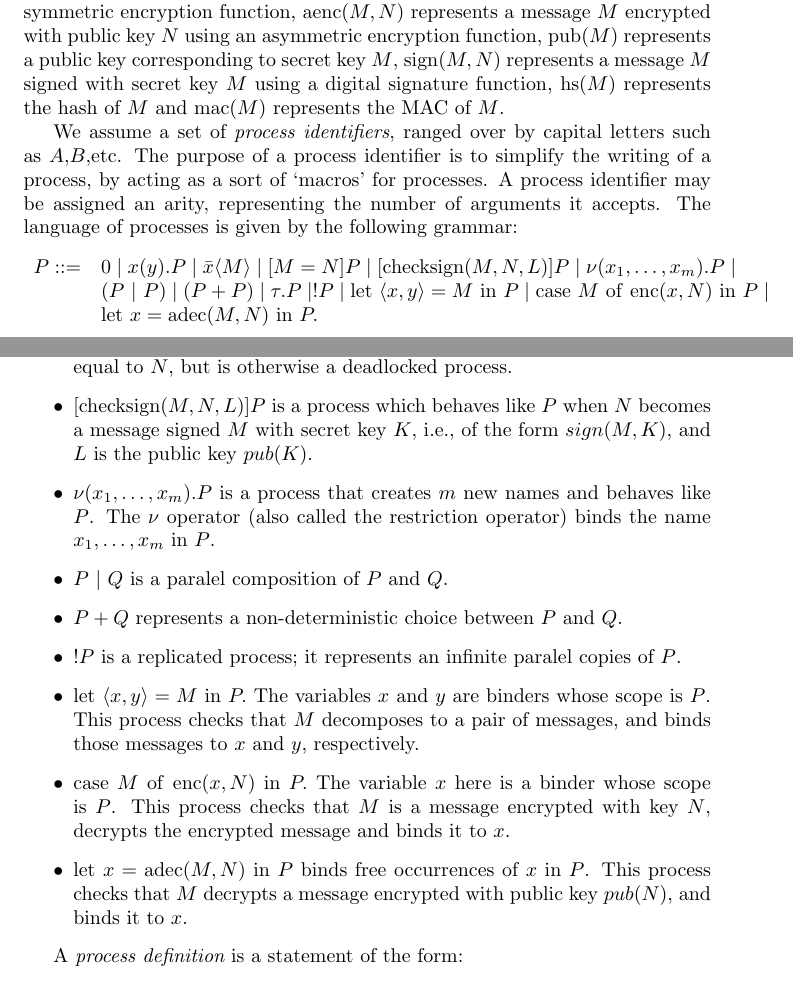
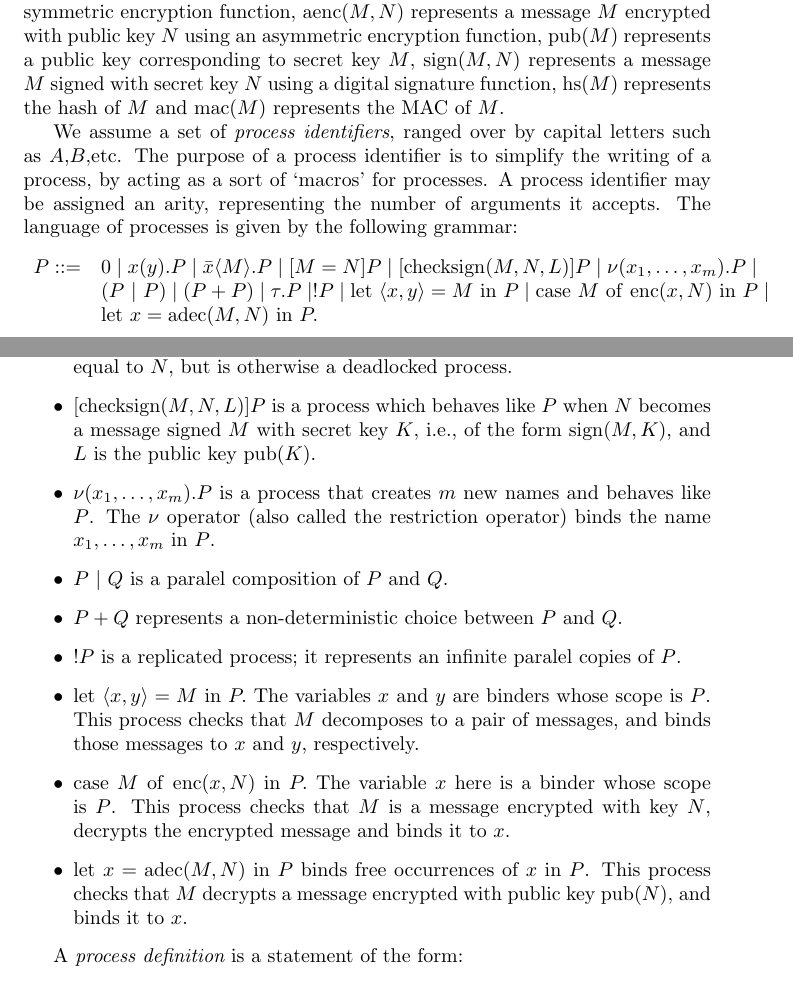
Before and after one commit to spec-project/SPEC-0.3, a LaTeX document (doc/manual.tex): two parts of pages 5 and 6 of 23, joined at a grey line, cut so that both start at the same text. Compiled offline with pdfLaTeX.

Commit message:
Updated manual

```diff
--- a/doc/manual.tex
+++ b/doc/manual.tex
@@ -257,7 +257,7 @@ The message $\langle M, N \rangle$ represents
 a pair of messages $M$ and $N$, and $\mathrm{enc}(M,N)$ represents a message $M$ encrypted
 with key $N$ using a symmetric encryption function, $\mathrm{aenc}(M, N)$ represents a message $M$ encrypted with public key $N$
 using an asymmetric encryption function, $\mathrm{pub}(M)$ represents a public key corresponding
-to secret key $M$, $\mathrm{sign}(M, N)$ represents a message $M$ signed with secret key $M$ using
+to secret key $M$, $\mathrm{sign}(M, N)$ represents a message $M$ signed with secret key $N$ using
 a digital signature function, $\mathrm{hs}(M)$ represents the hash of $M$ and $\mathrm{mac}(M)$ represents the
 MAC of $M$.
 
@@ -268,7 +268,7 @@ A process identifier may be assigned an arity, representing the number of argume
 The language of processes is given by the following grammar:
 $$
 \begin{array}{ll}
-P ::= & 0 \mid x(y).P \mid \bar x\langle M \rangle \mid [M = N] P \mid
+P ::= & 0 \mid x(y).P \mid \bar x\langle M \rangle. P \mid [M = N] P \mid
 [\mathrm{checksign}(M, N, L)] P \mid
         \nu (x_1,\ldots,x_m). P \mid \\
   & (P ~|~ P) \mid (P + P) \mid \tau.P \mid !P \mid
@@ -294,7 +294,7 @@ and evolves into $P$.
 \item $[M = N] P$ is a process which behaves like $P$ when $M$ is syntactically equal to $N$,
 but is otherwise a deadlocked process.
 \item $[\mathrm{checksign}(M, N, L)] P$ is a process which behaves like $P$ when $N$ becomes a message signed $M$
-with secret key $K$, i.e., of the form $sign(M, K)$, and $L$ is the public key $pub(K)$.
+with secret key $K$, i.e., of the form $\mathrm{sign}(M, K)$, and $L$ is the public key $\mathrm{pub}(K)$.
 \item $\nu (x_1,\ldots,x_m). P$ is a process that creates $m$ new names and behaves like $P$.
 The $\nu$ operator (also called the restriction operator) binds the name $x_1,\ldots, x_m$ in $P$.
 \item $P ~|~ Q$ is a paralel composition of $P$ and $Q$.
@@ -309,7 +309,7 @@ This process checks that $M$ is a message encrypted with key $N$, decrypts the
 encrypted message and binds it to $x.$
 \item $\mathrm{let} ~ x = \mathrm{adec}(M,N) ~ \mathrm{ in } ~ P$
 binds free occurrences of $x$ in $P$.
-This process checks that $M$ decrypts a message encrypted with public key $pub(N)$, and binds it to $x$.
+This process checks that $M$ decrypts a message encrypted with public key $\mathrm{pub}(N)$, and binds it to $x$.
 \end{itemize}
 
 A {\em process definition} is a statement of the form:
```
Also changed, not shown: doc/manual.pdf, 1 other file.
